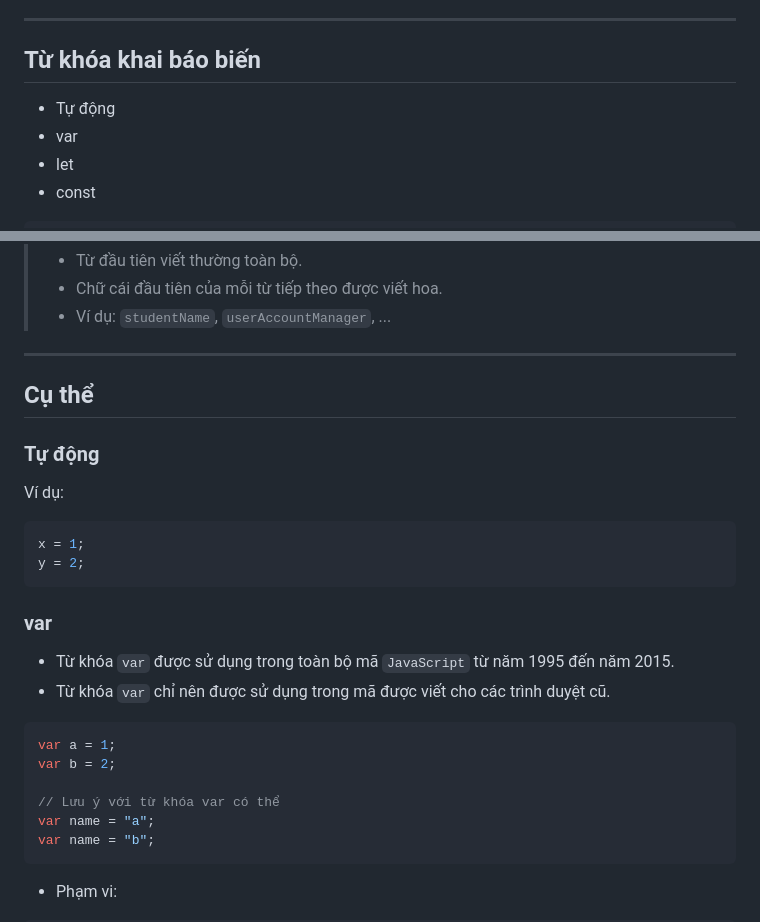
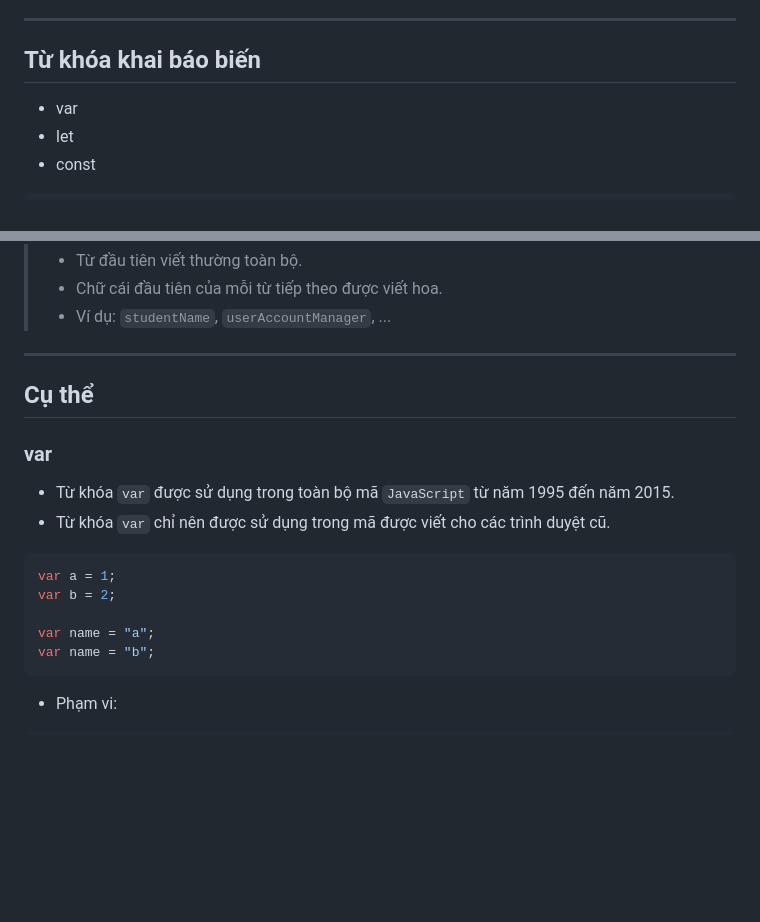
Before and after one commit to dieulth2/SD20306, a Markdown page: note/lesson2.md, 2 parts joined by grey strips. GitHub-like rendering; blank space fills up the shorter version.

Commit message:
Update lesson 2

````diff
--- a/note/lesson2.md
+++ b/note/lesson2.md
@@ -13,7 +13,6 @@ Biến là **tên đại diện** cho một vùng nhớ dùng để **lưu trữ
 
 ---
 ## Từ khóa khai báo biến
-- Tự động
 - var
 - let
 - const
@@ -42,12 +41,6 @@ const PI = 3.14;
 ---
 ## Cụ thể
 
-### Tự động
-Ví dụ:
-```js
-x = 1;
-y = 2;
-```
 ### var
 - Từ khóa `var` được sử dụng trong toàn bộ mã `JavaScript` từ năm 1995 đến năm 2015.
 - Từ khóa `var` chỉ nên được sử dụng trong mã được viết cho các trình duyệt cũ.
@@ -55,7 +48,6 @@ y = 2;
 var a = 1;
 var b = 2;
 
-// Lưu ý với từ khóa var có thể
 var name = "a";
 var name = "b";
 ```
````
